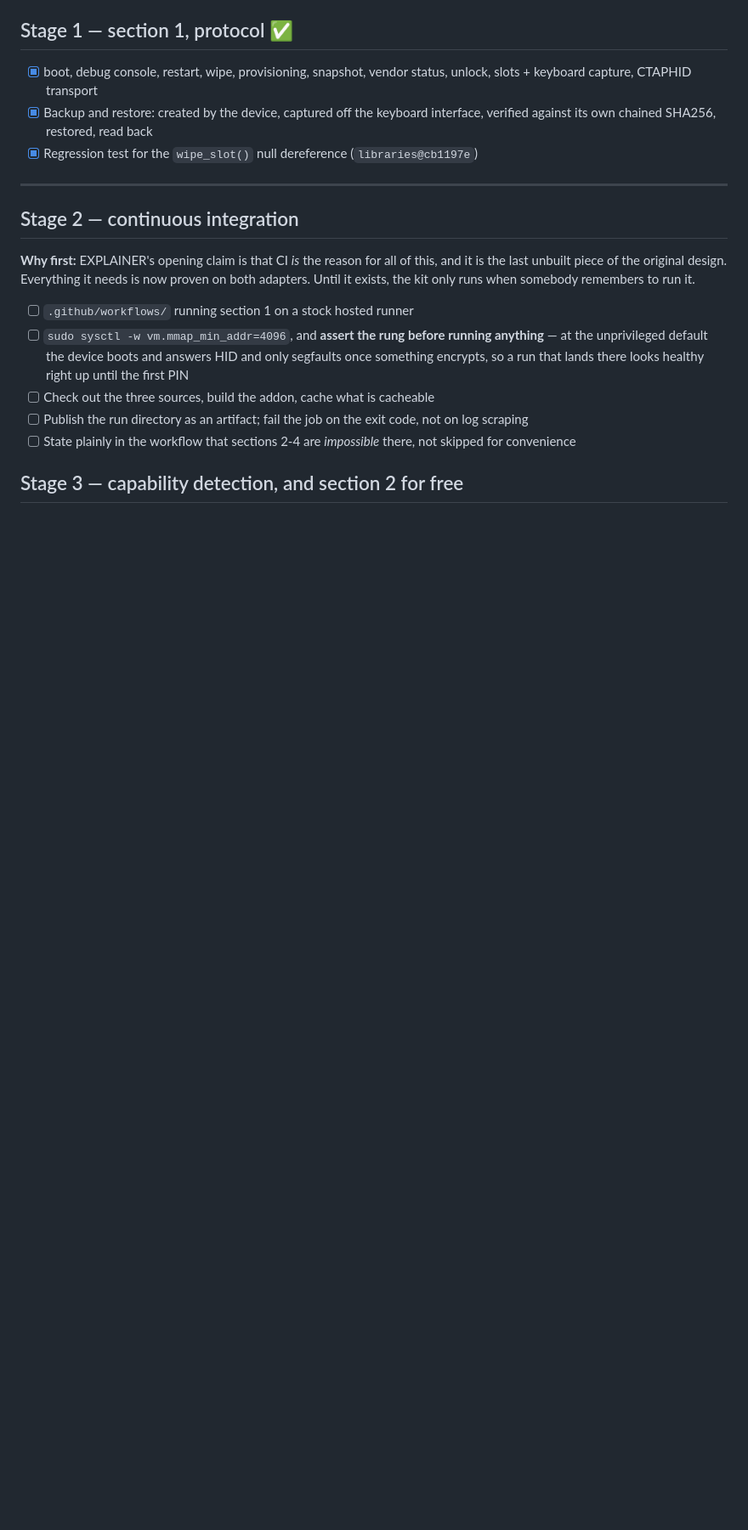
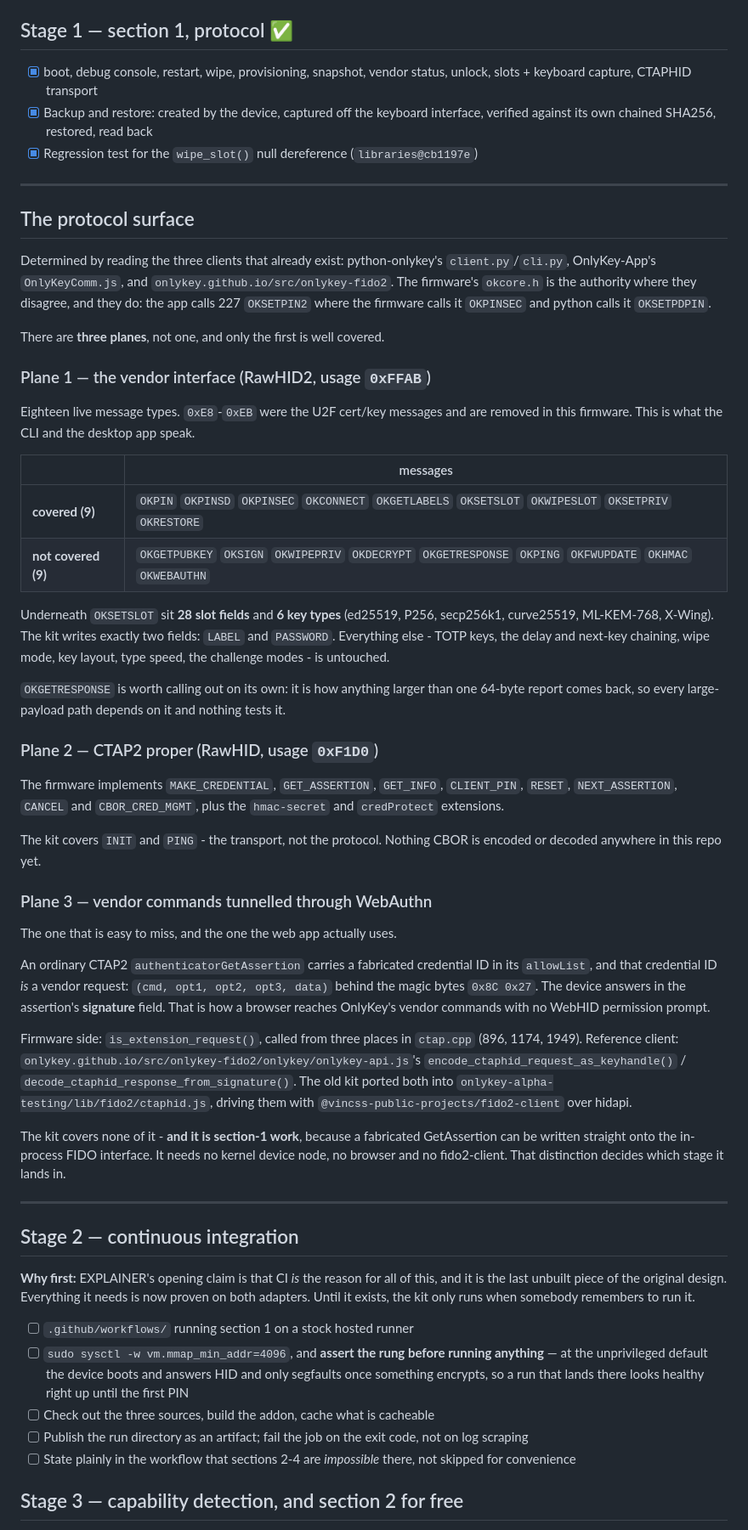
Before and after one commit to bm-ok/onlykey-testing, a Markdown page: PLAN.md, the part around one of its changes. Shown at 85% size. Drawn GitHub-style; blank space fills up the shorter version.

```diff
--- a/PLAN.md
+++ b/PLAN.md
@@ -43,6 +43,70 @@ Counts are as of 2026-08-04, both adapters green:
 
 ---
 
+## The protocol surface
+
+Determined by reading the three clients that already exist: python-onlykey's
+`client.py`/`cli.py`, OnlyKey-App's `OnlyKeyComm.js`, and
+`onlykey.github.io/src/onlykey-fido2`. The firmware's `okcore.h` is the
+authority where they disagree, and they do: the app calls 227 `OKSETPIN2` where
+the firmware calls it `OKPINSEC` and python calls it `OKSETPDPIN`.
+
+There are **three planes**, not one, and only the first is well covered.
+
+### Plane 1 — the vendor interface (RawHID2, usage `0xFFAB`)
+
+Eighteen live message types. `0xE8`-`0xEB` were the U2F cert/key messages and
+are removed in this firmware. This is what the CLI and the desktop app speak.
+
+| | messages |
+|---|---|
+| **covered (9)** | `OKPIN` `OKPINSD` `OKPINSEC` `OKCONNECT` `OKGETLABELS` `OKSETSLOT` `OKWIPESLOT` `OKSETPRIV` `OKRESTORE` |
+| **not covered (9)** | `OKGETPUBKEY` `OKSIGN` `OKWIPEPRIV` `OKDECRYPT` `OKGETRESPONSE` `OKPING` `OKFWUPDATE` `OKHMAC` `OKWEBAUTHN` |
+
+Underneath `OKSETSLOT` sit **28 slot fields** and **6 key types** (ed25519,
+P256, secp256k1, curve25519, ML-KEM-768, X-Wing). The kit writes exactly two
+fields: `LABEL` and `PASSWORD`. Everything else - TOTP keys, the delay and
+next-key chaining, wipe mode, key layout, type speed, the challenge modes - is
+untouched.
+
+`OKGETRESPONSE` is worth calling out on its own: it is how anything larger than
+one 64-byte report comes back, so every large-payload path depends on it and
+nothing tests it.
+
+### Plane 2 — CTAP2 proper (RawHID, usage `0xF1D0`)
+
+The firmware implements `MAKE_CREDENTIAL`, `GET_ASSERTION`, `GET_INFO`,
+`CLIENT_PIN`, `RESET`, `NEXT_ASSERTION`, `CANCEL` and `CBOR_CRED_MGMT`, plus
+the `hmac-secret` and `credProtect` extensions.
+
+The kit covers `INIT` and `PING` - the transport, not the protocol. Nothing
+CBOR is encoded or decoded anywhere in this repo yet.
+
+### Plane 3 — vendor commands tunnelled through WebAuthn
+
+The one that is easy to miss, and the one the web app actually uses.
+
+An ordinary CTAP2 `authenticatorGetAssertion` carries a fabricated credential ID
+in its `allowList`, and that credential ID *is* a vendor request:
+`(cmd, opt1, opt2, opt3, data)` behind the magic bytes `0x8C 0x27`. The device
+answers in the assertion's **signature** field. That is how a browser reaches
+OnlyKey's vendor commands with no WebHID permission prompt.
+
+Firmware side: `is_extension_request()`, called from three places in
+`ctap.cpp` (896, 1174, 1949). Reference client:
+`onlykey.github.io/src/onlykey-fido2/onlykey/onlykey-api.js`'s
+`encode_ctaphid_request_as_keyhandle()` /
+`decode_ctaphid_response_from_signature()`. The old kit ported both into
+`onlykey-alpha-testing/lib/fido2/ctaphid.js`, driving them with
+`@vincss-public-projects/fido2-client` over hidapi.
+
+The kit covers none of it - **and it is section-1 work**, because a fabricated
+GetAssertion can be written straight onto the in-process FIDO interface. It
+needs no kernel device node, no browser and no fido2-client. That distinction
+decides which stage it lands in.
+
+---
+
 ## Stage 2 — continuous integration
 
 **Why first:** EXPLAINER's opening claim is that CI *is* the reason for all of
```
Also changed, not shown: other parts of PLAN.md (+35 -8 lines).
